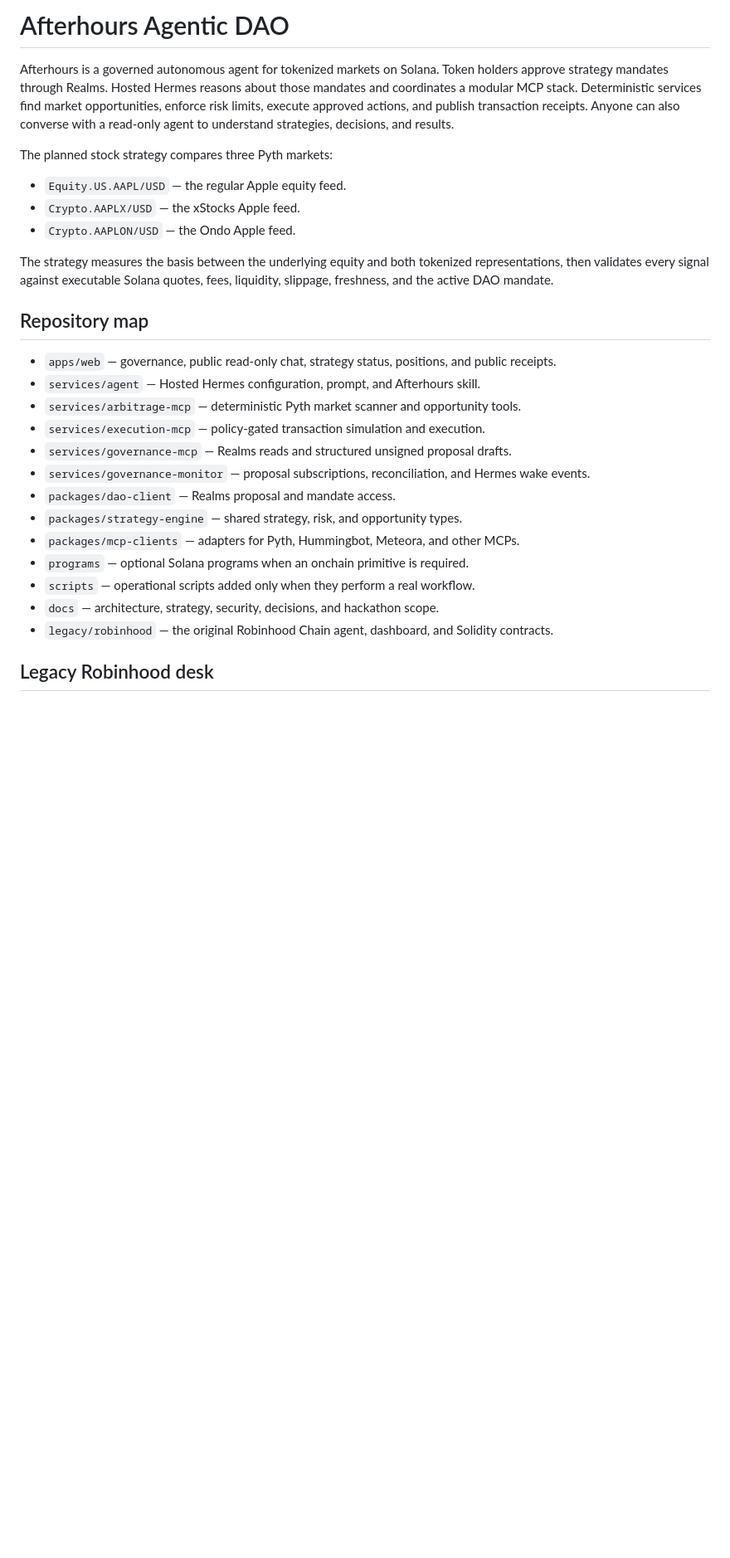
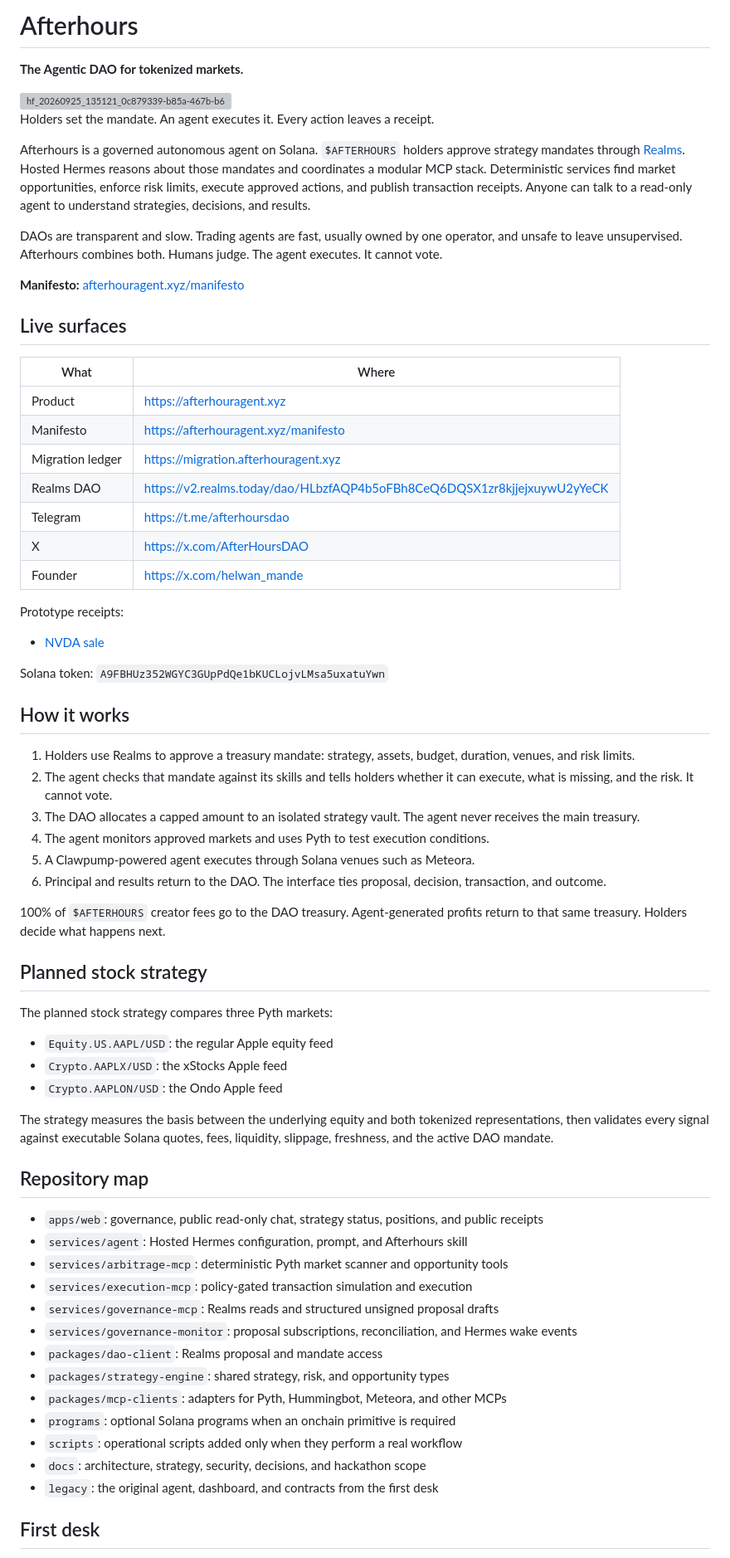
Before and after one commit to wanesurf/afterhours-agentic-dao, a Markdown page: README.md, the part around one of its changes. Shown at 83% size. Drawn GitHub-style; blank space fills up the shorter version; grey boxes are pictures that could not be loaded.

```diff
--- a/README.md
+++ b/README.md
@@ -1,37 +1,72 @@
-# Afterhours Agentic DAO
+# Afterhours
 
-Afterhours is a governed autonomous agent for tokenized markets on Solana.
-Token holders approve strategy mandates through Realms. Hosted Hermes reasons
-about those mandates and coordinates a modular MCP stack. Deterministic services
-find market opportunities, enforce risk limits, execute approved actions, and
-publish transaction receipts. Anyone can also converse
-with a read-only agent to understand strategies, decisions, and results.
+**The Agentic DAO for tokenized markets.**
+
+<img width="1360" height="768" alt="hf_20260925_135121_0c879339-b85a-467b-b68a-37631c0e5e24 (1)" src="https://github.com/user-attachments/assets/db02ef08-d6c3-43af-a1d0-4dab56375497" />
+
+
+Holders set the mandate. An agent executes it. Every action leaves a receipt.
+
+Afterhours is a governed autonomous agent on Solana. `$AFTERHOURS` holders approve strategy mandates through [Realms](https://v2.realms.today/dao/HLbzfAQP4b5oFBh8CeQ6DQSX1zr8kjjejxuywU2yYeCK). Hosted Hermes reasons about those mandates and coordinates a modular MCP stack. Deterministic services find market opportunities, enforce risk limits, execute approved actions, and publish transaction receipts. Anyone can talk to a read-only agent to understand strategies, decisions, and results.
+
+DAOs are transparent and slow. Trading agents are fast, usually owned by one operator, and unsafe to leave unsupervised. Afterhours combines both. Humans judge. The agent executes. It cannot vote.
+
+**Manifesto:** [afterhouragent.xyz/manifesto](https://afterhouragent.xyz/manifesto)
+
+## Live surfaces
+
+| What | Where |
+| --- | --- |
+| Product | https://afterhouragent.xyz |
+| Manifesto | https://afterhouragent.xyz/manifesto |
+| Migration ledger | https://migration.afterhouragent.xyz |
+| Realms DAO | https://v2.realms.today/dao/HLbzfAQP4b5oFBh8CeQ6DQSX1zr8kjjejxuywU2yYeCK |
+| Telegram | https://t.me/afterhoursdao |
+| X | https://x.com/AfterHoursDAO |
+| Founder | https://x.com/helwan_mande |
+
+Prototype receipts:
+
+- [NVDA sale](https://robinhoodchain.blockscout.com/tx/0x95656e3f28cc6e1a1754282f2c14d279e897738b1ab79a25217c5d325adce52c)
+
+Solana token: `A9FBHUz352WGYC3GUpPdQe1bKUCLojvLMsa5uxatuYwn`
+
+## How it works
+
+1. Holders use Realms to approve a treasury mandate: strategy, assets, budget, duration, venues, and risk limits.
+2. The agent checks that mandate against its skills and tells holders whether it can execute, what is missing, and the risk. It cannot vote.
+3. The DAO allocates a capped amount to an isolated strategy vault. The agent never receives the main treasury.
+4. The agent monitors approved markets and uses Pyth to test execution conditions.
+5. A Clawpump-powered agent executes through Solana venues such as Meteora.
+6. Principal and results return to the DAO. The interface ties proposal, decision, transaction, and outcome.
+
+100% of `$AFTERHOURS` creator fees go to the DAO treasury. Agent-generated profits return to that same treasury. Holders decide what happens next.
+
+## Planned stock strategy
 
 The planned stock strategy compares three Pyth markets:
 
-- `Equity.US.AAPL/USD` — the regular Apple equity feed.
-- `Crypto.AAPLX/USD` — the xStocks Apple feed.
-- `Crypto.AAPLON/USD` — the Ondo Apple feed.
+- `Equity.US.AAPL/USD`: the regular Apple equity feed
+- `Crypto.AAPLX/USD`: the xStocks Apple feed
+- `Crypto.AAPLON/USD`: the Ondo Apple feed
 
-The strategy measures the basis between the underlying equity and both tokenized
-representations, then validates every signal against executable Solana quotes,
-fees, liquidity, slippage, freshness, and the active DAO mandate.
+The strategy measures the basis between the underlying equity and both tokenized representations, then validates every signal against executable Solana quotes, fees, liquidity, slippage, freshness, and the active DAO mandate.
 
 ## Repository map
 
-- `apps/web` — governance, public read-only chat, strategy status, positions, and public receipts.
-- `services/agent` — Hosted Hermes configuration, prompt, and Afterhours skill.
-- `services/arbitrage-mcp` — deterministic Pyth market scanner and opportunity tools.
-- `services/execution-mcp` — policy-gated transaction simulation and execution.
-- `services/governance-mcp` — Realms reads and structured unsigned proposal drafts.
-- `services/governance-monitor` — proposal subscriptions, reconciliation, and Hermes wake events.
-- `packages/dao-client` — Realms proposal and mandate access.
-- `packages/strategy-engine` — shared strategy, risk, and opportunity types.
-- `packages/mcp-clients` — adapters for Pyth, Hummingbot, Meteora, and other MCPs.
-- `programs` — optional Solana programs when an onchain primitive is required.
-- `scripts` — operational scripts added only when they perform a real workflow.
-- `docs` — architecture, strategy, security, decisions, and hackathon scope.
-- `legacy/robinhood` — the original Robinhood Chain agent, dashboard, and Solidity contracts.
+- `apps/web`: governance, public read-only chat, strategy status, positions, and public receipts
+- `services/agent`: Hosted Hermes configuration, prompt, and Afterhours skill
+- `services/arbitrage-mcp`: deterministic Pyth market scanner and opportunity tools
+- `services/execution-mcp`: policy-gated transaction simulation and execution
+- `services/governance-mcp`: Realms reads and structured unsigned proposal drafts
+- `services/governance-monitor`: proposal subscriptions, reconciliation, and Hermes wake events
+- `packages/dao-client`: Realms proposal and mandate access
+- `packages/strategy-engine`: shared strategy, risk, and opportunity types
+- `packages/mcp-clients`: adapters for Pyth, Hummingbot, Meteora, and other MCPs
+- `programs`: optional Solana programs when an onchain primitive is required
+- `scripts`: operational scripts added only when they perform a real workflow
+- `docs`: architecture, strategy, security, decisions, and hackathon scope
+- `legacy`: the original agent, dashboard, and contracts from the first desk
 
-## Legacy Robinhood desk
+## First desk
 
```
Also changed, not shown: other parts of README.md (+2 -72 lines).
